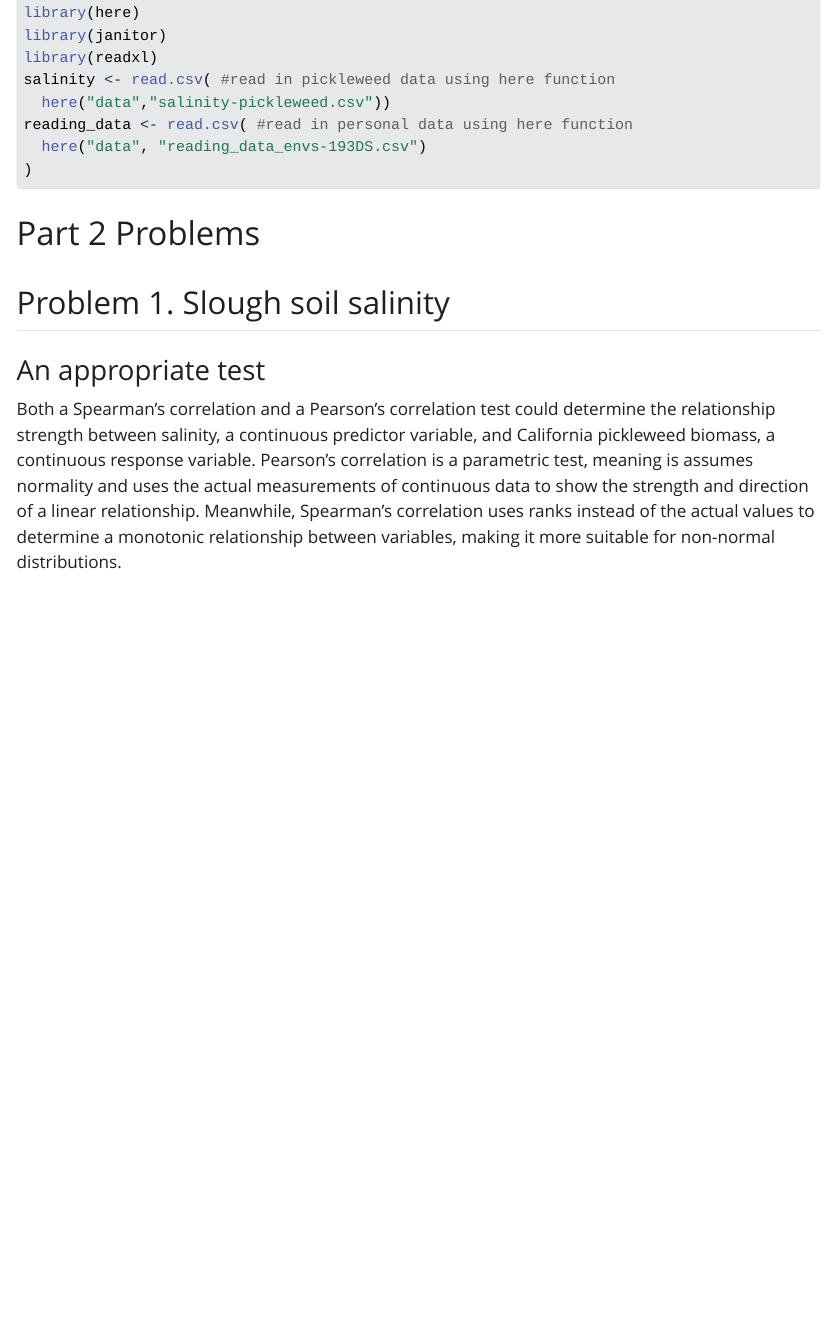
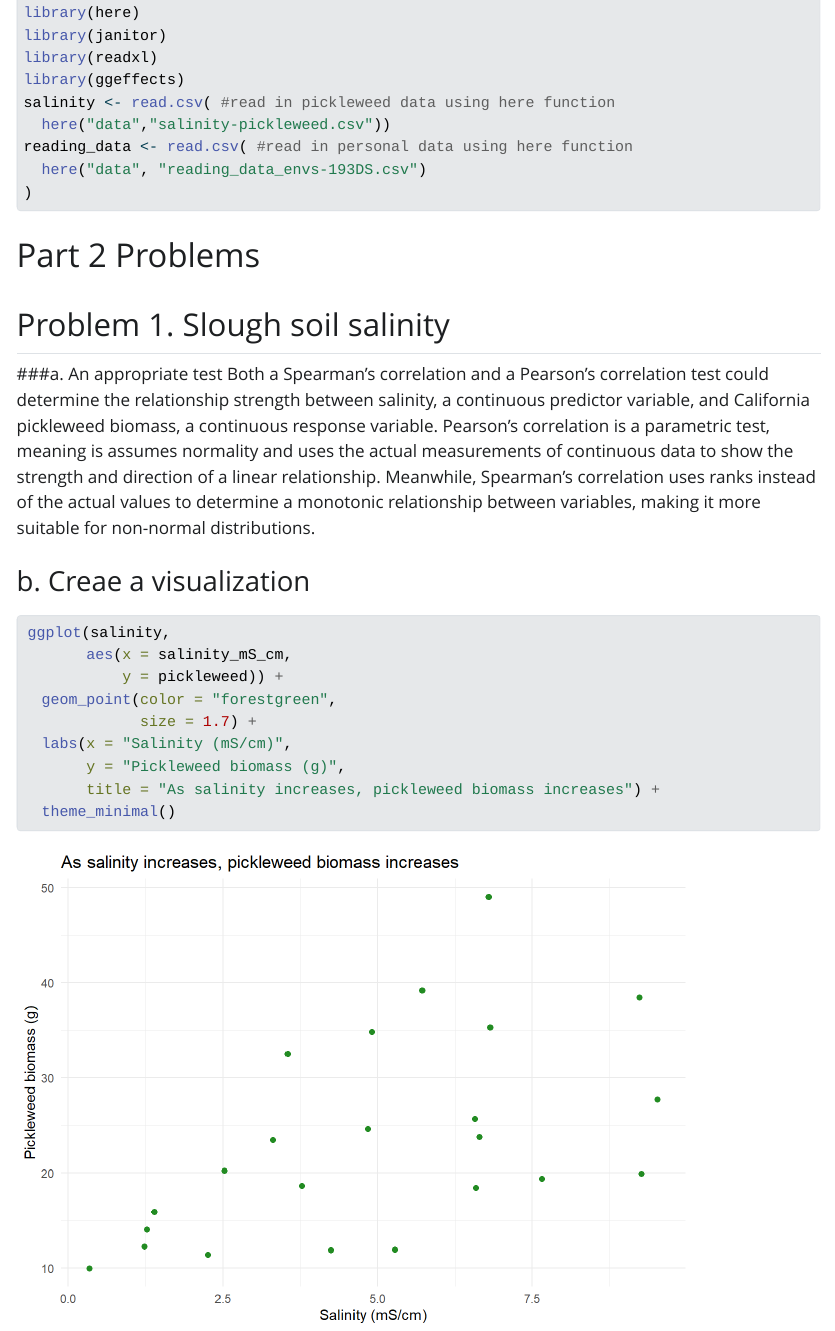
Before and after one commit to iandeltredici/ENVS-193DS_homework-03, a Quarto document (code/03_homework_193DS.qmd): the page in a window 1100 px wide, from 220 px down. The pictures show the output file code/03_homework_193DS.html that the author committed with the source, opened offline; Quarto's library style sheets are replaced by a plain one without menus.

Commit message:
determined approriate tests and visualized data on a scatterplot

````diff
--- a/code/03_homework_193DS.qmd
+++ b/code/03_homework_193DS.qmd
@@ -14,6 +14,7 @@ library(tidyverse) #load in packages
 library(here)
 library(janitor)
 library(readxl)
+library(ggeffects)
 salinity <- read.csv( #read in pickleweed data using here function
   here("data","salinity-pickleweed.csv"))
 reading_data <- read.csv( #read in personal data using here function
@@ -24,5 +25,20 @@ reading_data <- read.csv( #read in personal data using here function
 # Part 2 Problems
 ## Problem 1. Slough soil salinity
 
-### An appropriate test
+###a. An appropriate test
 Both a Spearman's correlation and a Pearson's correlation test could determine the relationship strength between salinity, a continuous predictor variable, and California pickleweed biomass, a continuous response variable. Pearson's correlation is a parametric test, meaning is assumes normality and uses the actual measurements of continuous data to show the strength and direction of a linear relationship. Meanwhile, Spearman's correlation uses ranks instead of the actual values to determine a monotonic relationship between variables, making it more suitable for non-normal distributions.
+
+### b. Creae a visualization
+```{r}
+#| label: visualization salinity x biomass
+#| message: false
+ggplot(salinity,
+       aes(x = salinity_mS_cm,
+           y = pickleweed)) +
+  geom_point(color = "forestgreen",
+             size = 1.7) +
+  labs(x = "Salinity (mS/cm)",
+       y = "Pickleweed biomass (g)",
+       title = "As salinity increases, pickleweed biomass increases") +
+  theme_minimal()
+```
````
Also changed, not shown: code/03_homework_193DS.html, code/03_homework_193DS_files/figure-html/visualization salinity x biomass-1.png (added).
